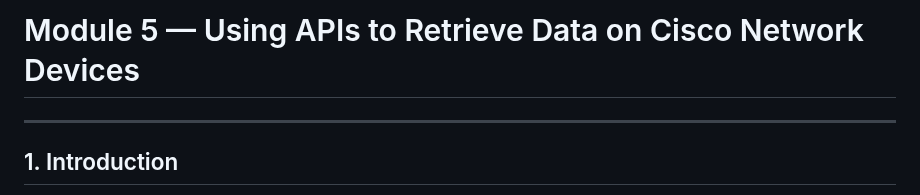
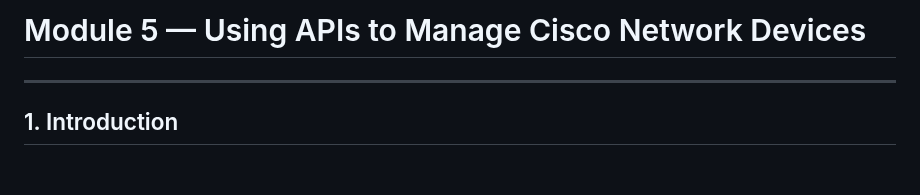
Before and after one commit to tanthanh85/network-automation-course, a Markdown page: modules/05_restconf_netconf/theory.md, the part around the change. GitHub-like rendering; blank space fills up the shorter version.

Commit message:
correct some wordings

```diff
--- a/modules/05_restconf_netconf/theory.md
+++ b/modules/05_restconf_netconf/theory.md
@@ -1,4 +1,4 @@
-# Module 5 — Using APIs to Retrieve Data on Cisco Network Devices
+# Module 5 — Using APIs to Manage Cisco Network Devices
 
 ---
 
```
